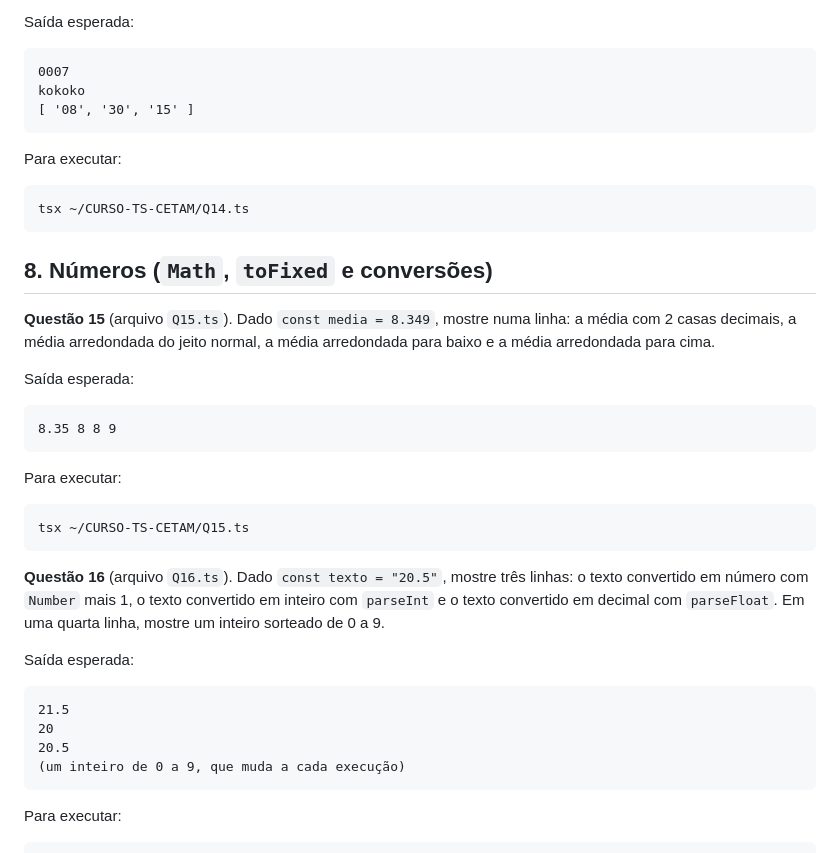
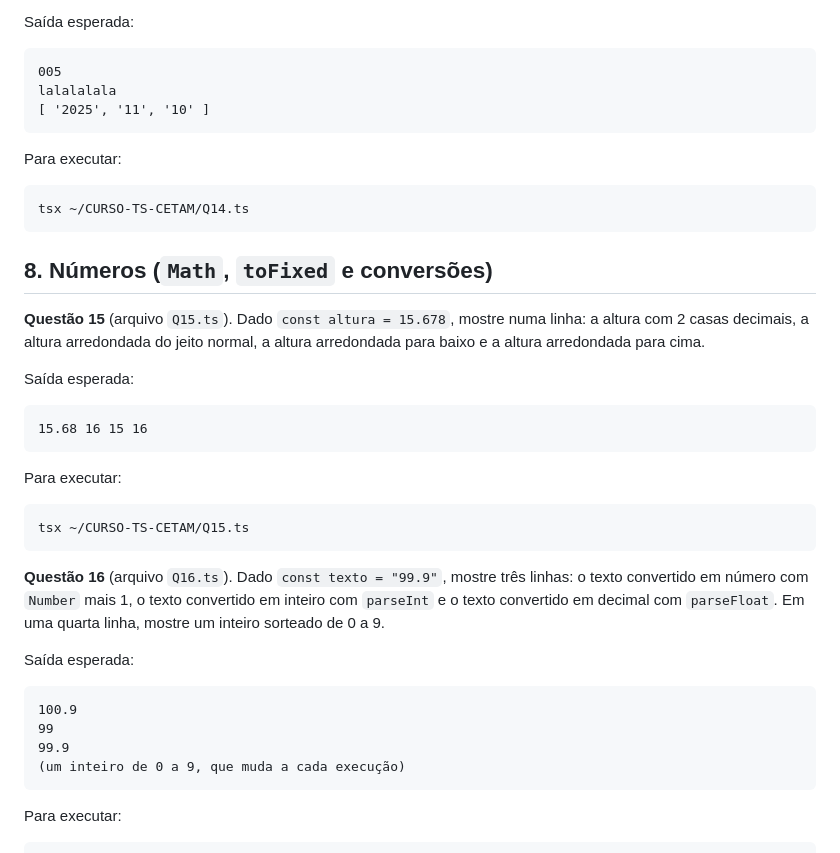
Before and after one commit to jhollyfer/CURSO-TS-CETAM, a Markdown page: avaliacao.md, the part around one of its changes. Rendered like a GitHub page.

````diff
--- a/avaliacao.md
+++ b/avaliacao.md
@@ -220,9 +220,9 @@ tsx ~/CURSO-TS-CETAM/Q13.ts
 Saída esperada:
 
 ```
-0007
-kokoko
-[ '08', '30', '15' ]
+005
+lalalalala
+[ '2025', '11', '10' ]
 ```
 
 Para executar:
@@ -233,12 +233,12 @@ tsx ~/CURSO-TS-CETAM/Q14.ts
 
 ## 8. Números (`Math`, `toFixed` e conversões)
 
-**Questão 15** (arquivo `Q15.ts`). Dado `const media = 8.349`, mostre numa linha: a média com 2 casas decimais, a média arredondada do jeito normal, a média arredondada para baixo e a média arredondada para cima.
+**Questão 15** (arquivo `Q15.ts`). Dado `const altura = 15.678`, mostre numa linha: a altura com 2 casas decimais, a altura arredondada do jeito normal, a altura arredondada para baixo e a altura arredondada para cima.
 
 Saída esperada:
 
 ```
-8.35 8 8 9
+15.68 16 15 16
 ```
 
 Para executar:
@@ -247,14 +247,14 @@ Para executar:
 tsx ~/CURSO-TS-CETAM/Q15.ts
 ```
 
-**Questão 16** (arquivo `Q16.ts`). Dado `const texto = "20.5"`, mostre três linhas: o texto convertido em número com `Number` mais 1, o texto convertido em inteiro com `parseInt` e o texto convertido em decimal com `parseFloat`. Em uma quarta linha, mostre um inteiro sorteado de 0 a 9.
+**Questão 16** (arquivo `Q16.ts`). Dado `const texto = "99.9"`, mostre três linhas: o texto convertido em número com `Number` mais 1, o texto convertido em inteiro com `parseInt` e o texto convertido em decimal com `parseFloat`. Em uma quarta linha, mostre um inteiro sorteado de 0 a 9.
 
 Saída esperada:
 
 ```
-21.5
-20
-20.5
+100.9
+99
+99.9
 (um inteiro de 0 a 9, que muda a cada execução)
 ```
 
````
Also changed, not shown: other parts of avaliacao.md (+13 -13 lines).
